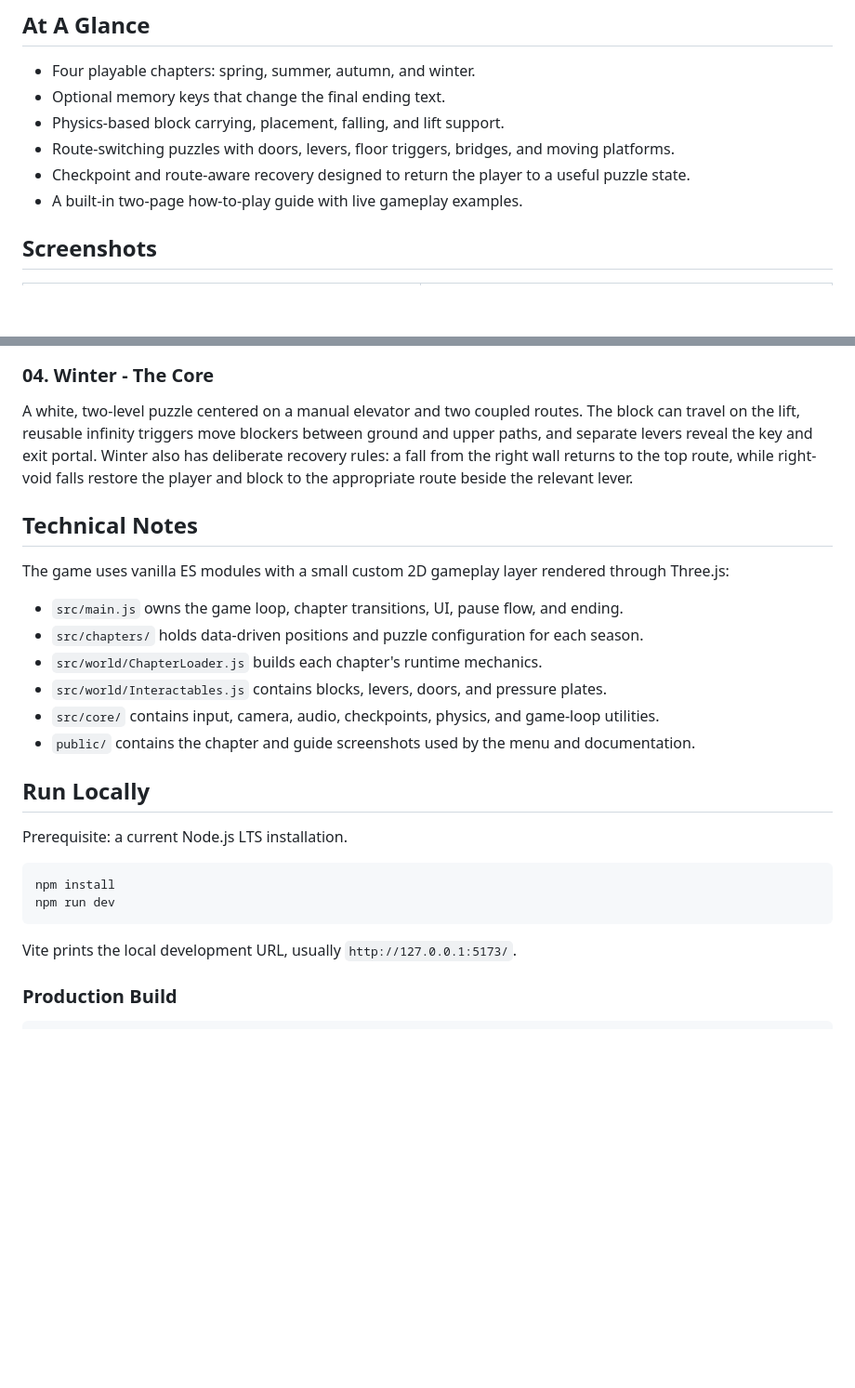
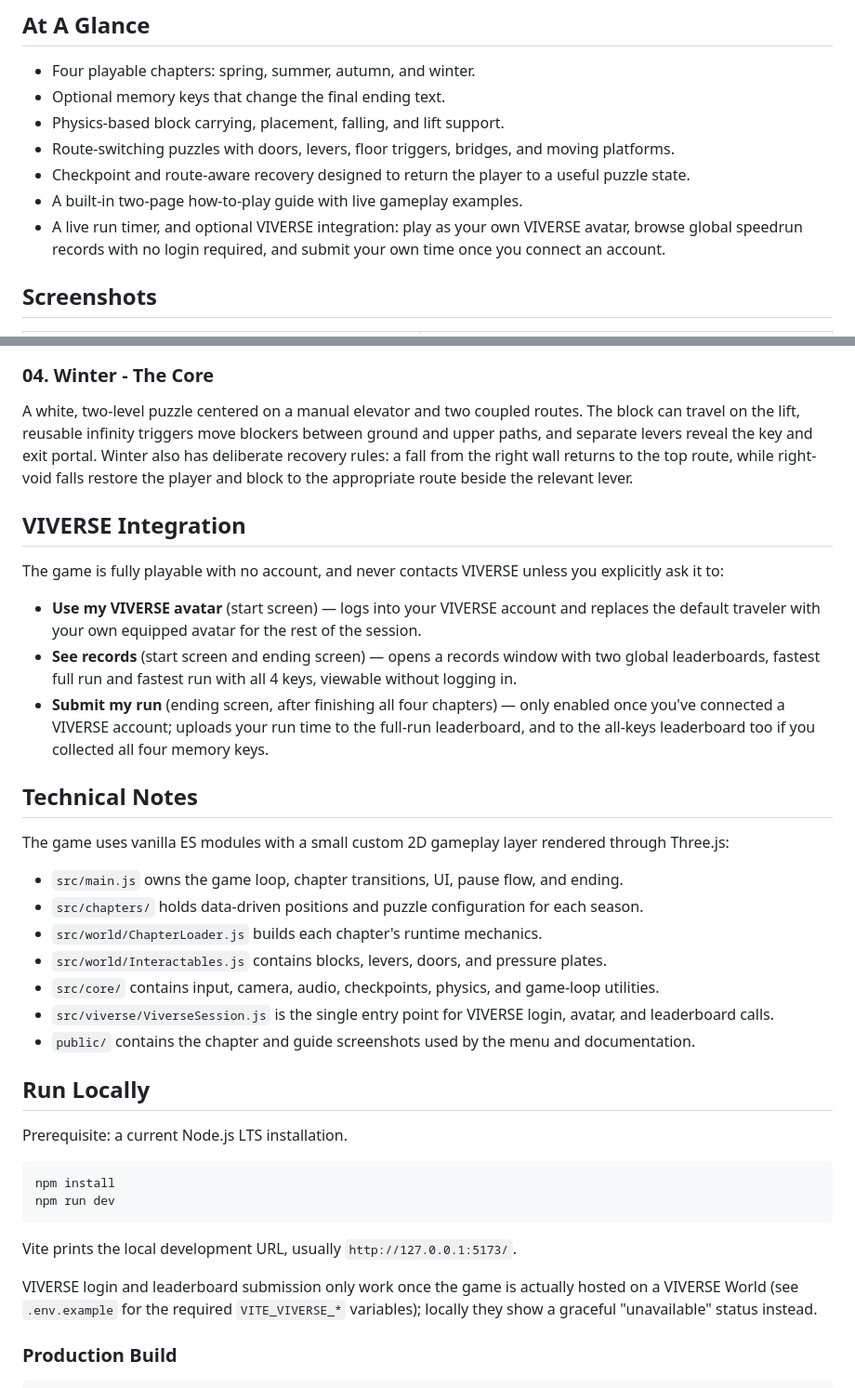
Before and after one commit to chien521/adventure_game, a Markdown page: README.md, 2 parts joined by grey strips. Shown at 93% size. GitHub-like rendering; blank space fills up the shorter version.

Commit message:
Document VIVERSE avatar, leaderboard, and records features in README
Covers the login-optional avatar connect, no-login records viewer, and
run submission flow added this session, plus the new src/viverse/ module.

Co-Authored-By: Claude Sonnet 5 <noreply@anthropic.com>

````diff
--- a/README.md
+++ b/README.md
@@ -14,6 +14,7 @@ The game is built with [Three.js](https://threejs.org/) and [Vite](https://vitej
 - Route-switching puzzles with doors, levers, floor triggers, bridges, and moving platforms.
 - Checkpoint and route-aware recovery designed to return the player to a useful puzzle state.
 - A built-in two-page how-to-play guide with live gameplay examples.
+- A live run timer, and optional VIVERSE integration: play as your own VIVERSE avatar, browse global speedrun records with no login required, and submit your own time once you connect an account.
 
 ## Screenshots
 
@@ -76,6 +77,14 @@ An orange mechanical ascent with moving crushers, alternating footholds, a verti
 
 A white, two-level puzzle centered on a manual elevator and two coupled routes. The block can travel on the lift, reusable infinity triggers move blockers between ground and upper paths, and separate levers reveal the key and exit portal. Winter also has deliberate recovery rules: a fall from the right wall returns to the top route, while right-void falls restore the player and block to the appropriate route beside the relevant lever.
 
+## VIVERSE Integration
+
+The game is fully playable with no account, and never contacts VIVERSE unless you explicitly ask it to:
+
+- **Use my VIVERSE avatar** (start screen) — logs into your VIVERSE account and replaces the default traveler with your own equipped avatar for the rest of the session.
+- **See records** (start screen and ending screen) — opens a records window with two global leaderboards, fastest full run and fastest run with all 4 keys, viewable without logging in.
+- **Submit my run** (ending screen, after finishing all four chapters) — only enabled once you've connected a VIVERSE account; uploads your run time to the full-run leaderboard, and to the all-keys leaderboard too if you collected all four memory keys.
+
 ## Technical Notes
 
 The game uses vanilla ES modules with a small custom 2D gameplay layer rendered through Three.js:
@@ -85,6 +94,7 @@ The game uses vanilla ES modules with a small custom 2D gameplay layer rendered
 - `src/world/ChapterLoader.js` builds each chapter's runtime mechanics.
 - `src/world/Interactables.js` contains blocks, levers, doors, and pressure plates.
 - `src/core/` contains input, camera, audio, checkpoints, physics, and game-loop utilities.
+- `src/viverse/ViverseSession.js` is the single entry point for VIVERSE login, avatar, and leaderboard calls.
 - `public/` contains the chapter and guide screenshots used by the menu and documentation.
 
 ## Run Locally
@@ -98,6 +108,8 @@ npm run dev
 
 Vite prints the local development URL, usually `http://127.0.0.1:5173/`.
 
+VIVERSE login and leaderboard submission only work once the game is actually hosted on a VIVERSE World (see `.env.example` for the required `VITE_VIVERSE_*` variables); locally they show a graceful "unavailable" status instead.
+
 ### Production Build
 
 ```bash
````
